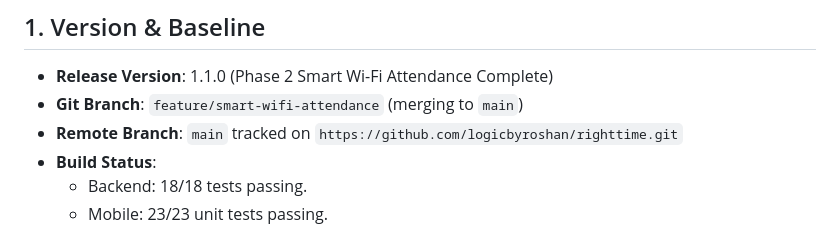
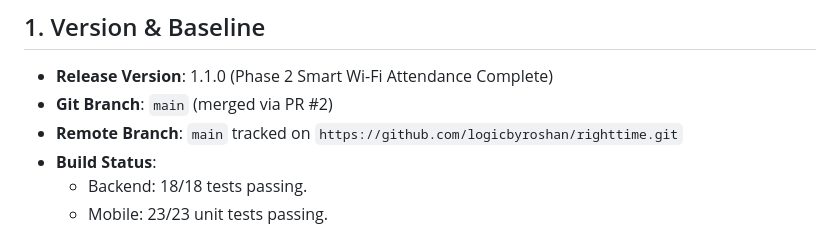
Before and after one commit to logicbyroshan/righttime, a Markdown page: .agent-memory/CURRENT_STATE.md, the part around the change. GitHub-like rendering.

Commit message:
docs: reflect PR #2 merge in current state memory

```diff
--- a/.agent-memory/CURRENT_STATE.md
+++ b/.agent-memory/CURRENT_STATE.md
@@ -2,7 +2,7 @@
 
 ## 1. Version & Baseline
 - **Release Version**: 1.1.0 (Phase 2 Smart Wi-Fi Attendance Complete)
-- **Git Branch**: `feature/smart-wifi-attendance` (merging to `main`)
+- **Git Branch**: `main` (merged via PR #2)
 - **Remote Branch**: `main` tracked on `https://github.com/logicbyroshan/righttime.git`
 - **Build Status**:
   - Backend: 18/18 tests passing.
```
